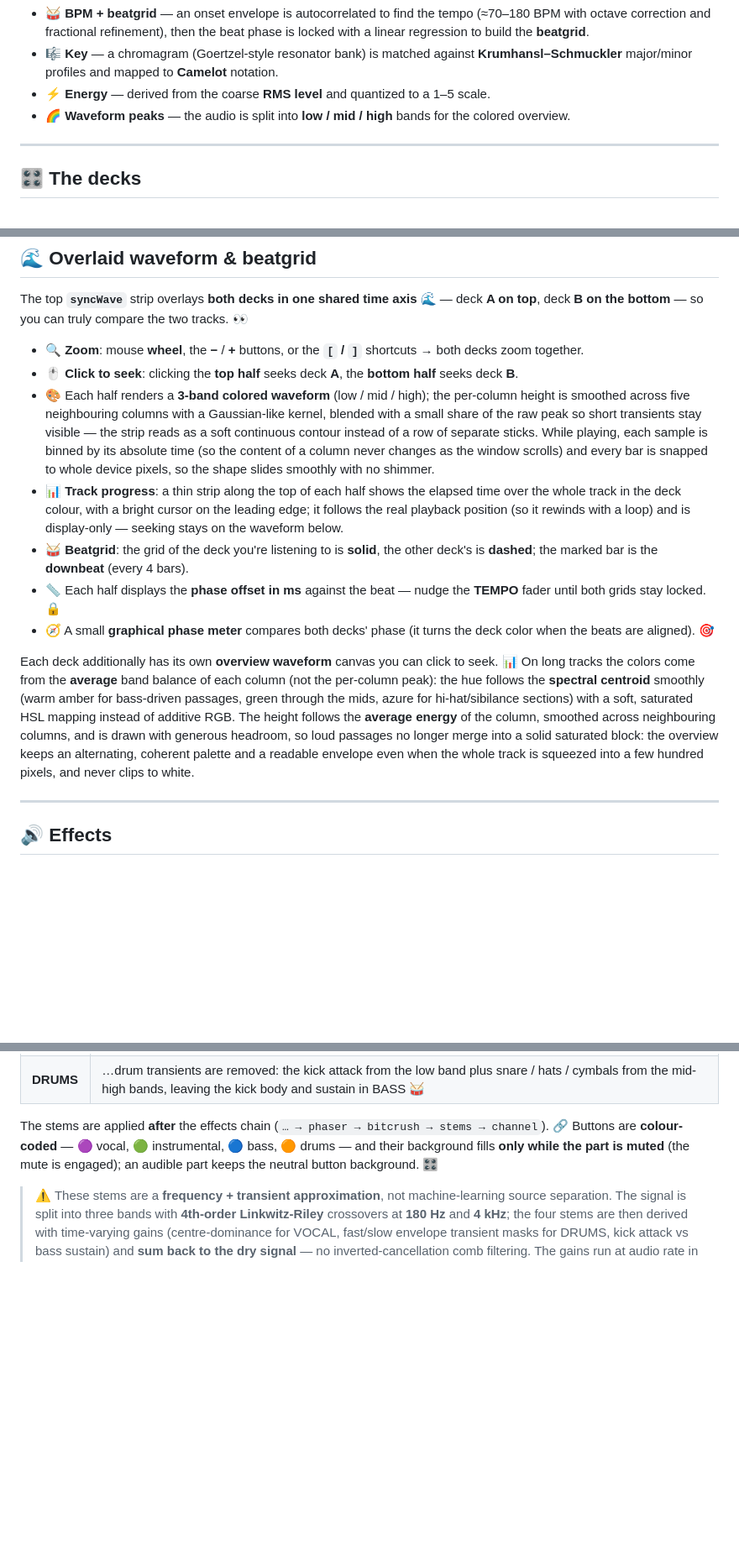
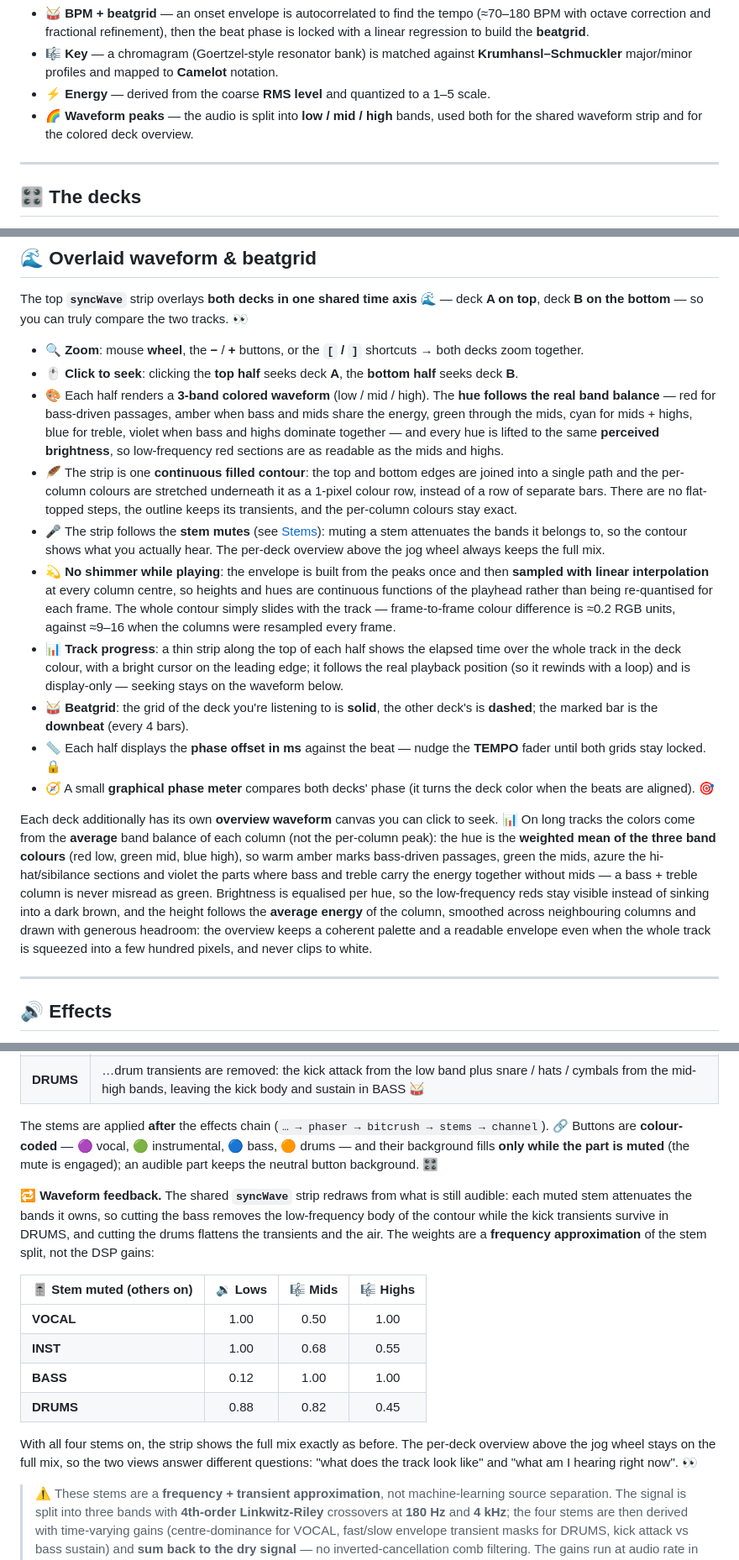
Before and after one commit to GianfrancoPiazzolla/VibeDJ, a Markdown page: README.md, 3 parts joined by grey strips. Shown at 84% size. GitHub-like rendering; blank space fills up the shorter version.

Commit message:
Update README with waveform and stem details
Enhanced waveform visualization and feedback features in the README.

```diff
--- a/README.md
+++ b/README.md
@@ -138,7 +138,7 @@ Every audio row shows 🏷️:
 - 🥁 **BPM + beatgrid** — an onset envelope is autocorrelated to find the tempo (≈70–180 BPM with octave correction and fractional refinement), then the beat phase is locked with a linear regression to build the **beatgrid**.
 - 🎼 **Key** — a chromagram (Goertzel-style resonator bank) is matched against **Krumhansl–Schmuckler** major/minor profiles and mapped to **Camelot** notation.
 - ⚡ **Energy** — derived from the coarse **RMS level** and quantized to a 1–5 scale.
-- 🌈 **Waveform peaks** — the audio is split into **low / mid / high** bands for the colored overview.
+- 🌈 **Waveform peaks** — the audio is split into **low / mid / high** bands, used both for the shared waveform strip and for the colored deck overview.
 
 ---
 
@@ -178,13 +178,16 @@ The top **`syncWave`** strip overlays **both decks in one shared time axis**
 
 - 🔍 **Zoom**: mouse **wheel**, the **−** / **+** buttons, or the **`[` / `]`** shortcuts → both decks zoom together.
 - 🖱️ **Click to seek**: clicking the **top half** seeks deck **A**, the **bottom half** seeks deck **B**.
-- 🎨 Each half renders a **3-band colored waveform** (low / mid / high); the per-column height is smoothed across five neighbouring columns with a Gaussian-like kernel, blended with a small share of the raw peak so short transients stay visible — the strip reads as a soft continuous contour instead of a row of separate sticks. While playing, each sample is binned by its absolute time (so the content of a column never changes as the window scrolls) and every bar is snapped to whole device pixels, so the shape slides smoothly with no shimmer.
+- 🎨 Each half renders a **3-band colored waveform** (low / mid / high). The **hue follows the real band balance** — red for bass-driven passages, amber when bass and mids share the energy, green through the mids, cyan for mids + highs, blue for treble, violet when bass and highs dominate together — and every hue is lifted to the same **perceived brightness**, so low-frequency red sections are as readable as the mids and highs.
+- 🪶 The strip is one **continuous filled contour**: the top and bottom edges are joined into a single path and the per-column colours are stretched underneath it as a 1-pixel colour row, instead of a row of separate bars. There are no flat-topped steps, the outline keeps its transients, and the per-column colours stay exact.
+- 🎤 The strip follows the **stem mutes** (see [Stems](#-stems)): muting a stem attenuates the bands it belongs to, so the contour shows what you actually hear. The per-deck overview above the jog wheel always keeps the full mix.
+- 💫 **No shimmer while playing**: the envelope is built from the peaks once and then **sampled with linear interpolation** at every column centre, so heights and hues are continuous functions of the playhead rather than being re-quantised for each frame. The whole contour simply slides with the track — frame-to-frame colour difference is ≈0.2 RGB units, against ≈9–16 when the columns were resampled every frame.
 - 📊 **Track progress**: a thin strip along the top of each half shows the elapsed time over the whole track in the deck colour, with a bright cursor on the leading edge; it follows the real playback position (so it rewinds with a loop) and is display-only — seeking stays on the waveform below.
 - 🥁 **Beatgrid**: the grid of the deck you're listening to is **solid**, the other deck's is **dashed**; the marked bar is the **downbeat** (every 4 bars).
 - 📏 Each half displays the **phase offset in ms** against the beat — nudge the **TEMPO** fader until both grids stay locked. 🔒
 - 🧭 A small **graphical phase meter** compares both decks' phase (it turns the deck color when the beats are aligned). 🎯
 
-Each deck additionally has its own **overview waveform** canvas you can click to seek. 📊 On long tracks the colors come from the **average** band balance of each column (not the per-column peak): the hue follows the **spectral centroid** smoothly (warm amber for bass-driven passages, green through the mids, azure for hi-hat/sibilance sections) with a soft, saturated HSL mapping instead of additive RGB. The height follows the **average energy** of the column, smoothed across neighbouring columns, and is drawn with generous headroom, so loud passages no longer merge into a solid saturated block: the overview keeps an alternating, coherent palette and a readable envelope even when the whole track is squeezed into a few hundred pixels, and never clips to white.
+Each deck additionally has its own **overview waveform** canvas you can click to seek. 📊 On long tracks the colors come from the **average** band balance of each column (not the per-column peak): the hue is the **weighted mean of the three band colours** (red low, green mid, blue high), so warm amber marks bass-driven passages, green the mids, azure the hi-hat/sibilance sections and violet the parts where bass and treble carry the energy together without mids — a bass + treble column is never misread as green. Brightness is equalised per hue, so the low-frequency reds stay visible instead of sinking into a dark brown, and the height follows the **average energy** of the column, smoothed across neighbouring columns and drawn with generous headroom: the overview keeps a coherent palette and a readable envelope even when the whole track is squeezed into a few hundred pixels, and never clips to white.
 
 ---
 
@@ -217,6 +220,17 @@ The **STEMS row** (between the FX and bend rows) works like rekordbox's **ACTIVE
 | **DRUMS** | …drum transients are removed: the kick attack from the low band plus snare / hats / cymbals from the mid-high bands, leaving the kick body and sustain in BASS 🥁 |
 
 The stems are applied **after** the effects chain (`… → phaser → bitcrush → stems → channel`). 🔗 Buttons are **colour-coded** — 🟣 vocal, 🟢 instrumental, 🔵 bass, 🟠 drums — and their background fills **only while the part is muted** (the mute is engaged); an audible part keeps the neutral button background. 🎛️
+
+**🔁 Waveform feedback.** The shared **`syncWave`** strip redraws from what is still audible: each muted stem attenuates the bands it owns, so cutting the bass removes the low-frequency body of the contour while the kick transients survive in DRUMS, and cutting the drums flattens the transients and the air. The weights are a **frequency approximation** of the stem split, not the DSP gains:
+
+| 🎚️ Stem muted (others on) | 🔉 Lows | 🎼 Mids | 🎼 Highs |
+| :--- | :---: | :---: | :---: |
+| **VOCAL** | 1.00 | 0.50 | 1.00 |
+| **INST** | 1.00 | 0.68 | 0.55 |
+| **BASS** | 0.12 | 1.00 | 1.00 |
+| **DRUMS** | 0.88 | 0.82 | 0.45 |
+
+With all four stems on, the strip shows the full mix exactly as before. The per-deck overview above the jog wheel stays on the full mix, so the two views answer different questions: "what does the track look like" and "what am I hearing right now". 👀
 
 > ⚠️ These stems are a **frequency + transient approximation**, not machine-learning source separation. The signal is split into three bands with **4th-order Linkwitz-Riley** crossovers at **180 Hz** and **4 kHz**; the four stems are then derived with time-varying gains (centre-dominance for VOCAL, fast/slow envelope transient masks for DRUMS, kick attack vs bass sustain) and **sum back to the dry signal** — no inverted-cancellation comb filtering. The gains run at audio rate in an **AudioWorklet** (zero added latency, no model downloads), with the old biquad chain kept only as a fallback. With all stems on the deck is transparent (±0.1 dB). Measured with test tones: **BASS off** −21 dB at 100 Hz while 1 / 6 / 8 kHz stay at 0 dB; **VOCAL off** −34 dB at 1 kHz (centred) while air at 8 kHz moves −0.4 dB; **INST off** removes a side-panned 6 kHz tone entirely and −28 dB of centred air; **DRUMS off** on a kick removes the attack (1–16 ms) by −11.5 dB while the sustain (60–100 ms) stays within 0.7 dB and a steady bassline within 0.2 dB. On a **mono** track there is no centre to extract, so VOCAL mute is a no-op (INST/BASS/DRUMS still work); sibilance above 4 kHz is never assigned to VOCAL, which is why muting vocals leaves the "sss" in INST.
 
```
Also changed, not shown: other parts of README.md (+1 -1 lines).
